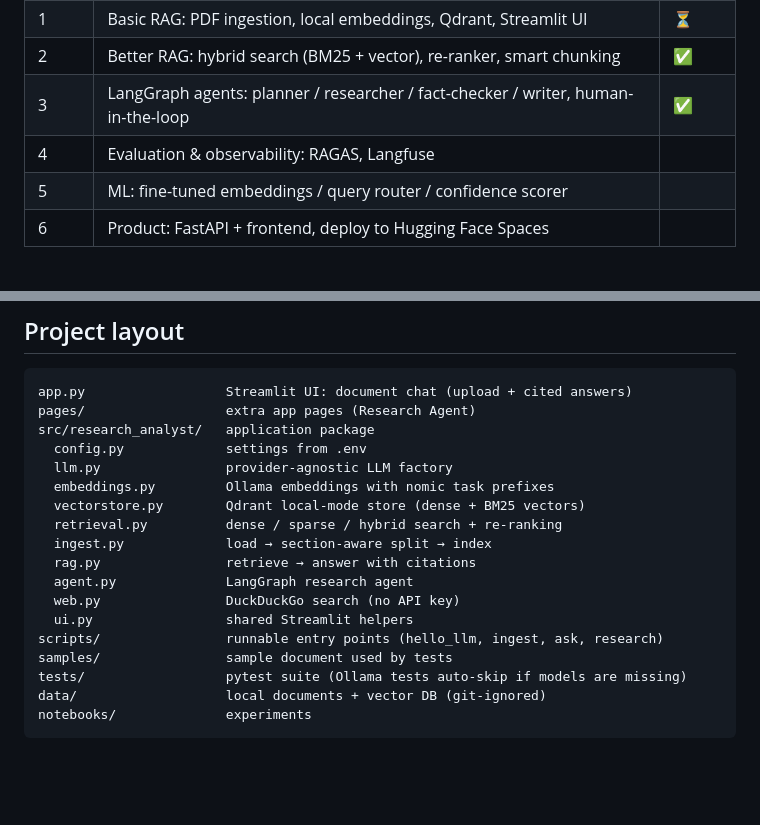
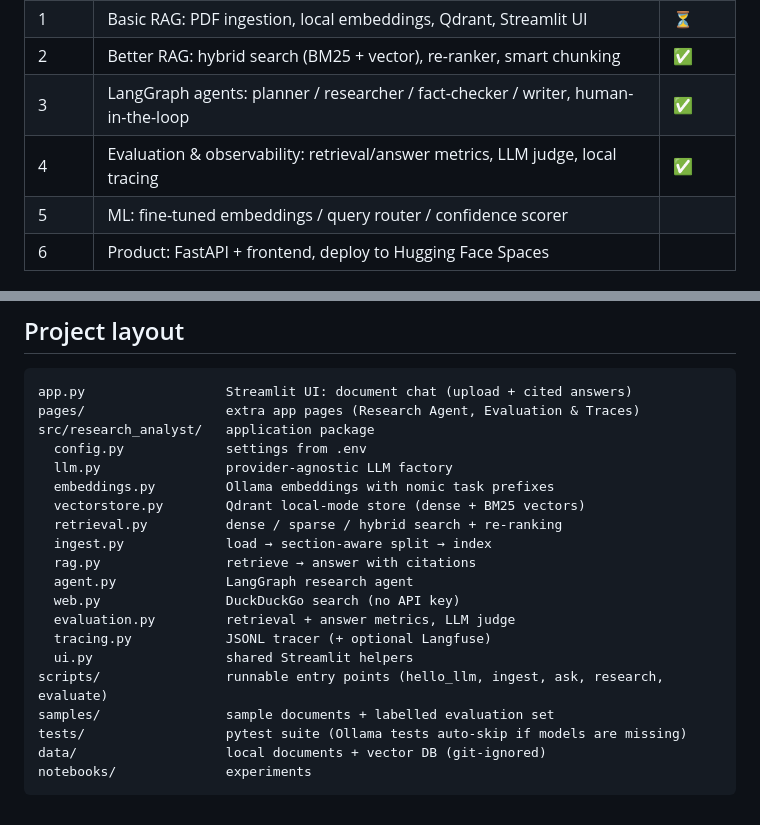
Before and after one commit to Omer-SciNexus/AI-research-analyst, a Markdown page: README.md, 2 parts joined by grey strips. GitHub-like rendering; blank space fills up the shorter version.

````diff
--- a/README.md
+++ b/README.md
@@ -10,7 +10,7 @@ An agentic research & report analyst built with **RAG, LangChain, LangGraph** an
 | 1 | Basic RAG: PDF ingestion, local embeddings, Qdrant, Streamlit UI | ⏳ |
 | 2 | Better RAG: hybrid search (BM25 + vector), re-ranker, smart chunking | ✅ |
 | 3 | LangGraph agents: planner / researcher / fact-checker / writer, human-in-the-loop | ✅ |
-| 4 | Evaluation & observability: RAGAS, Langfuse | |
+| 4 | Evaluation & observability: retrieval/answer metrics, LLM judge, local tracing | ✅ |
 | 5 | ML: fine-tuned embeddings / query router / confidence scorer | |
 | 6 | Product: FastAPI + frontend, deploy to Hugging Face Spaces | |
 
@@ -117,7 +149,7 @@ All code calls `research_analyst.llm.get_llm()`; the provider is chosen in `.env
 
 ```
 app.py                  Streamlit UI: document chat (upload + cited answers)
-pages/                  extra app pages (Research Agent)
+pages/                  extra app pages (Research Agent, Evaluation & Traces)
 src/research_analyst/   application package
   config.py             settings from .env
   llm.py                provider-agnostic LLM factory
@@ -128,9 +160,11 @@ src/research_analyst/   application package
   rag.py                retrieve → answer with citations
   agent.py              LangGraph research agent
   web.py                DuckDuckGo search (no API key)
+  evaluation.py         retrieval + answer metrics, LLM judge
+  tracing.py            JSONL tracer (+ optional Langfuse)
   ui.py                 shared Streamlit helpers
-scripts/                runnable entry points (hello_llm, ingest, ask, research)
-samples/                sample document used by tests
+scripts/                runnable entry points (hello_llm, ingest, ask, research, evaluate)
+samples/                sample documents + labelled evaluation set
 tests/                  pytest suite (Ollama tests auto-skip if models are missing)
 data/                   local documents + vector DB (git-ignored)
 notebooks/              experiments
````
Also changed, not shown: other parts of README.md (+32 -0 lines).
